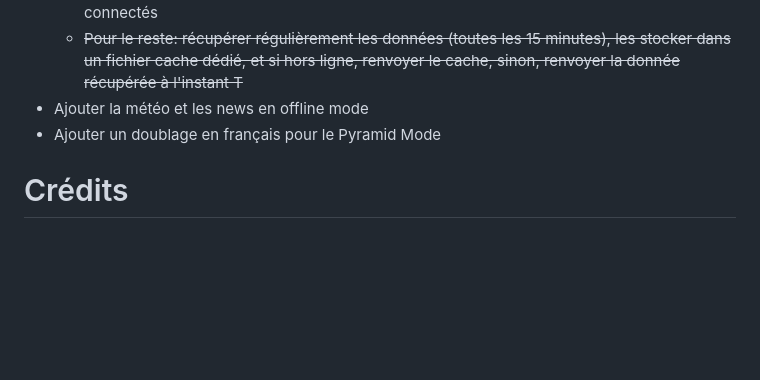
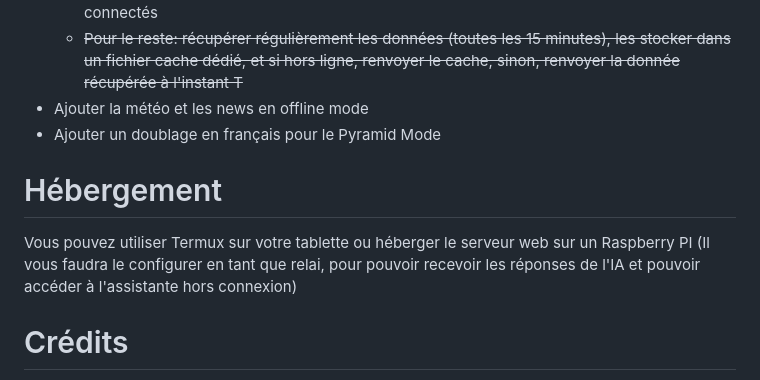
Before and after one commit to fox3000foxy/hologram-smart-miku, a Markdown page: README.md, the part around the change. GitHub-like rendering; blank space fills up the shorter version.

Commit message:
Update README.md
Précision sur l'hébergement du serveur

```diff
--- a/README.md
+++ b/README.md
@@ -44,6 +44,9 @@ Le mode pyramide permet, à l'aide d'une pyramide de plexiglass, de pouvoir proj
 - Ajouter la météo et les news en offline mode
 - Ajouter un doublage en français pour le Pyramid Mode
 
+# Hébergement
+Vous pouvez utiliser Termux sur votre tablette ou héberger le serveur web sur un Raspberry PI (Il vous faudra le configurer en tant que relai, pour pouvoir recevoir les réponses de l'IA et pouvoir accéder à l'assistante hors connexion)
+
 # Crédits
 - [https://voicevox.hiroshiba.jp/](https://voicevox.hiroshiba.jp/) pour les fichiers audios.
 - La voix de [春日部つむぎ 利用規約 (Kasube Tsumugi)](https://voicevox.hiroshiba.jp/product/kasukabe_tsumugi/) ([Conditions d'utilisations](https://tsumugi-official.studio.site/rule)).
```
